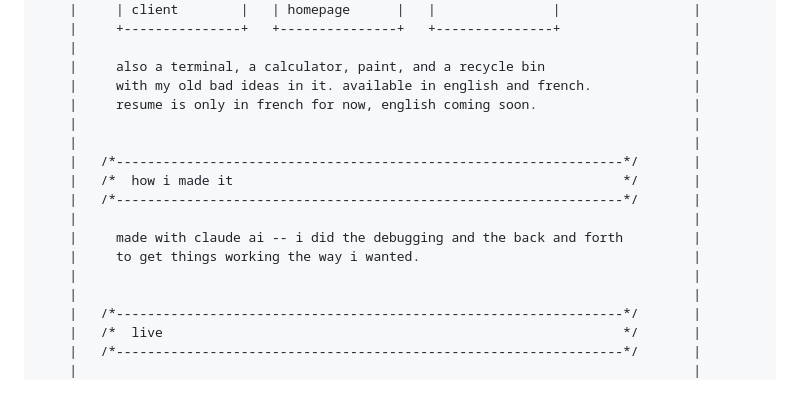
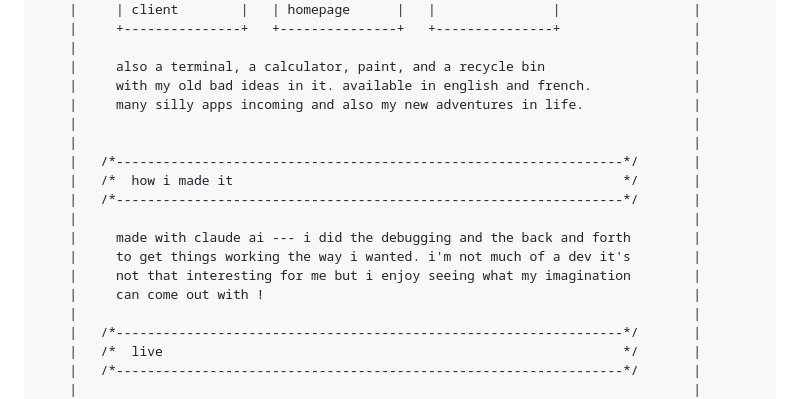
Before and after one commit to yanyang7/yanyang7.github.io, a Markdown page: README.md, the part around one of its changes. GitHub-like rendering.

```diff
--- a/README.md
+++ b/README.md
@@ -49,16 +49,17 @@
     |                                                                               |
     |     also a terminal, a calculator, paint, and a recycle bin                   |
     |     with my old bad ideas in it. available in english and french.             |
-    |     resume is only in french for now, english coming soon.                    |
+    |     many silly apps incoming and also my new adventures in life.              |
     |                                                                               |
     |                                                                               |
     |   /*-----------------------------------------------------------------*/       |
     |   /*  how i made it                                                  */       |
     |   /*-----------------------------------------------------------------*/       |
     |                                                                               |
-    |     made with claude ai -- i did the debugging and the back and forth         |
-    |     to get things working the way i wanted.                                   |
-    |                                                                               |
+    |     made with claude ai --- i did the debugging and the back and forth        |
+    |     to get things working the way i wanted. i'm not much of a dev it's        |
+    |     not that interesting for me but i enjoy seeing what my imagination        |
+    |     can come out with !                                                       |
     |                                                                               |
     |   /*-----------------------------------------------------------------*/       |
     |   /*  live                                                           */       |
```
Also changed, not shown: other parts of README.md (+9 -9 lines).
